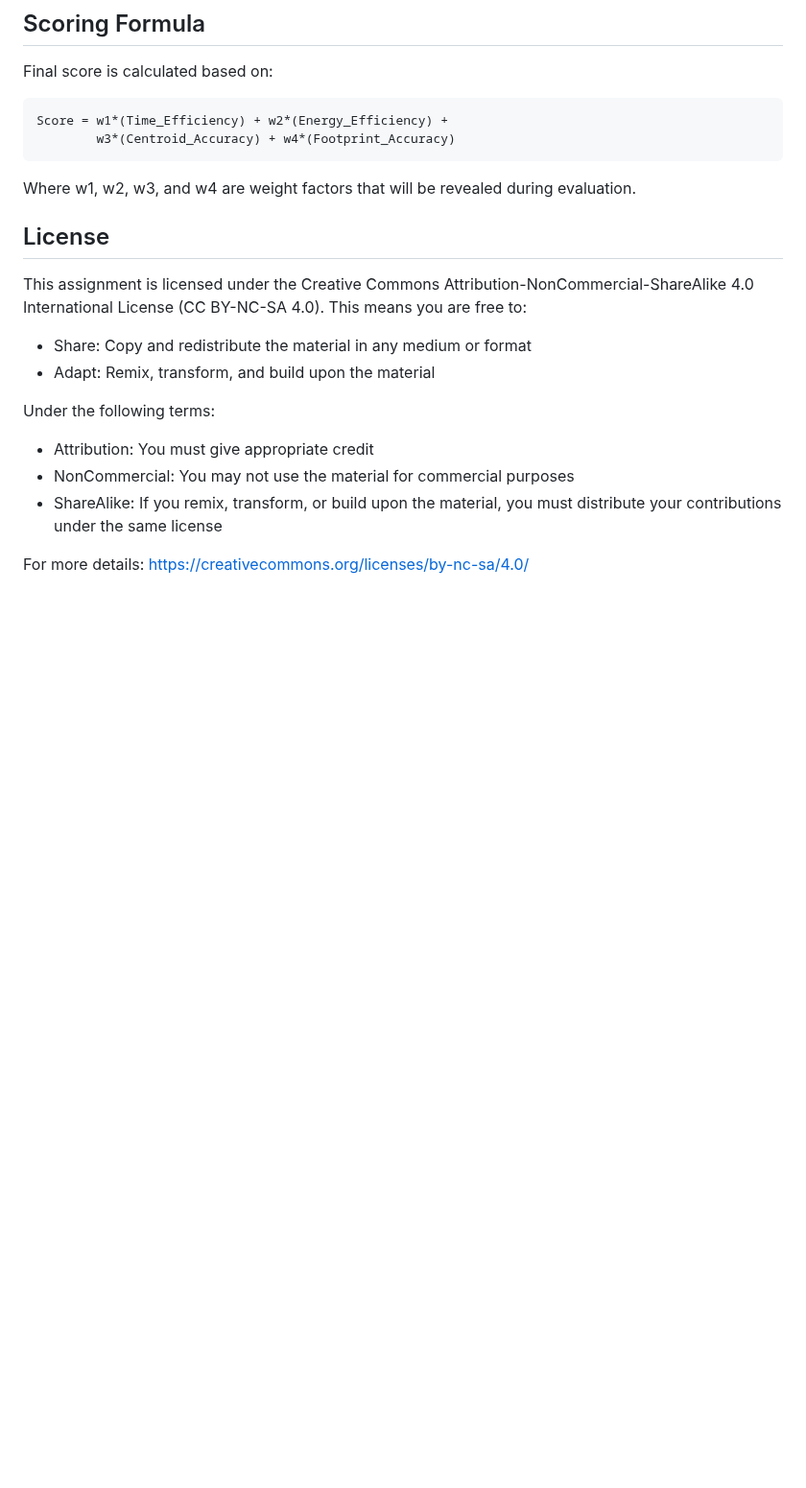
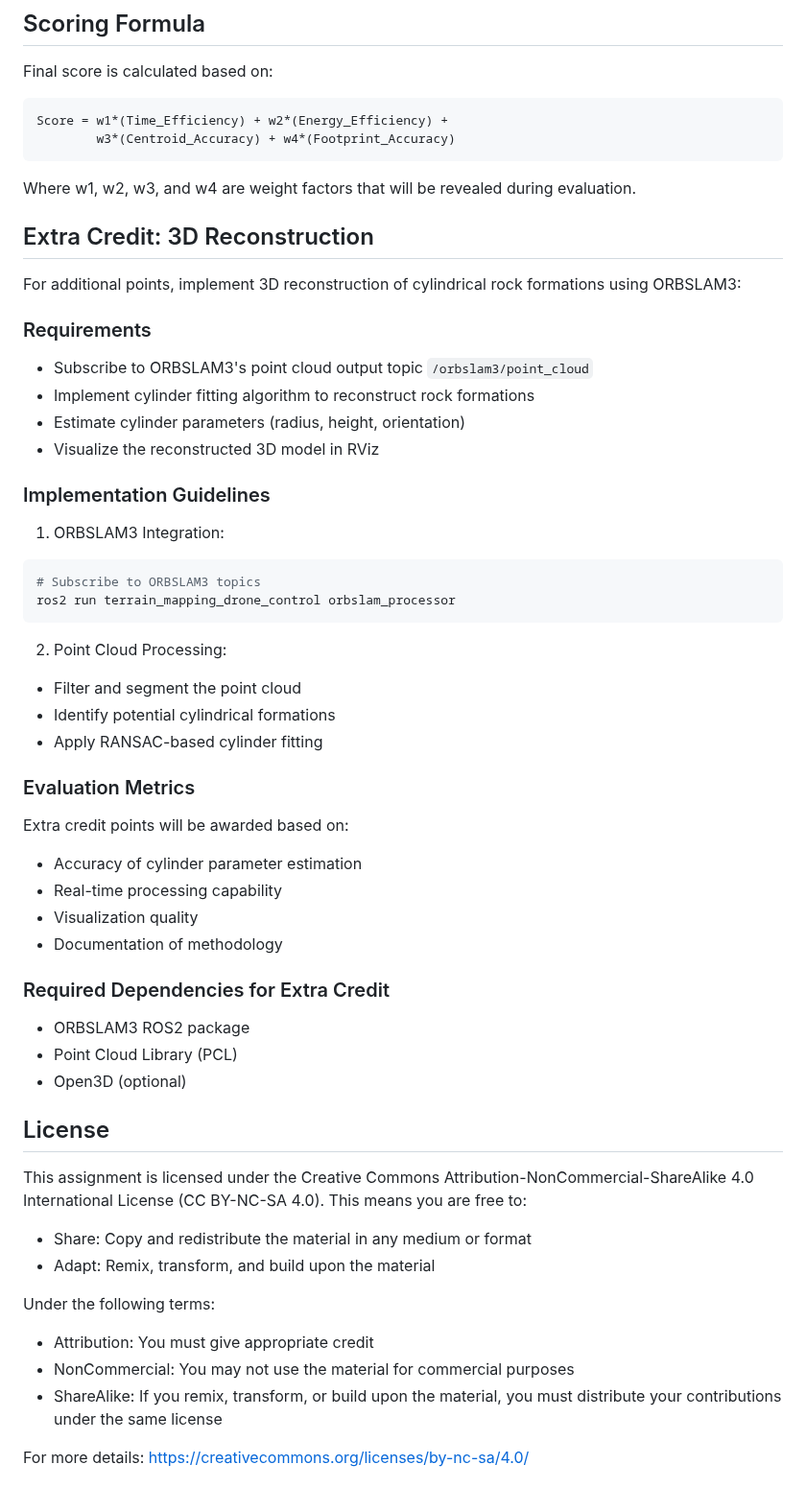
Before and after one commit to vijayramsriram/RAS-SES-598-Space-Robotics-and-AI, a Markdown page: assignments/terrain_mapping_drone_control/README.md, the part around the change. Shown at 96% size. GitHub-like rendering; blank space fills up the shorter version.

Commit message:
extra credit formed for 3D mapping

````diff
--- a/assignments/terrain_mapping_drone_control/README.md
+++ b/assignments/terrain_mapping_drone_control/README.md
@@ -112,7 +112,42 @@ Score = w1*(Time_Efficiency) + w2*(Energy_Efficiency) +
 ```
 Where w1, w2, w3, and w4 are weight factors that will be revealed during evaluation.
 
+## Extra Credit: 3D Reconstruction
 
+For additional points, implement 3D reconstruction of cylindrical rock formations using ORBSLAM3:
+
+### Requirements
+
+- Subscribe to ORBSLAM3's point cloud output topic `/orbslam3/point_cloud`
+- Implement cylinder fitting algorithm to reconstruct rock formations
+- Estimate cylinder parameters (radius, height, orientation)
+- Visualize the reconstructed 3D model in RViz
+
+### Implementation Guidelines
+
+1. ORBSLAM3 Integration:
+```bash
+# Subscribe to ORBSLAM3 topics
+ros2 run terrain_mapping_drone_control orbslam_processor
+```
+
+2. Point Cloud Processing:
+- Filter and segment the point cloud
+- Identify potential cylindrical formations
+- Apply RANSAC-based cylinder fitting
+
+### Evaluation Metrics
+
+Extra credit points will be awarded based on:
+- Accuracy of cylinder parameter estimation
+- Real-time processing capability
+- Visualization quality
+- Documentation of methodology
+
+### Required Dependencies for Extra Credit
+- ORBSLAM3 ROS2 package
+- Point Cloud Library (PCL)
+- Open3D (optional)
 
 ## License
 
````
